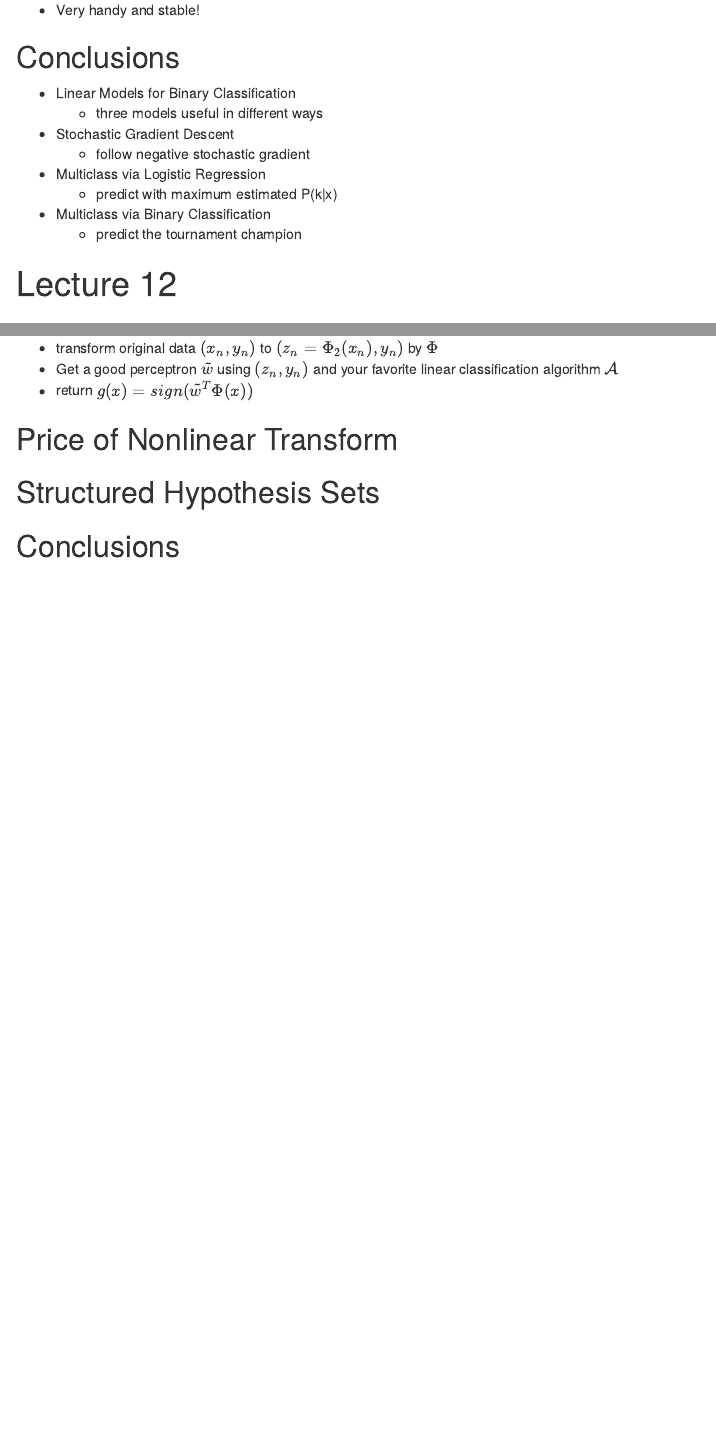
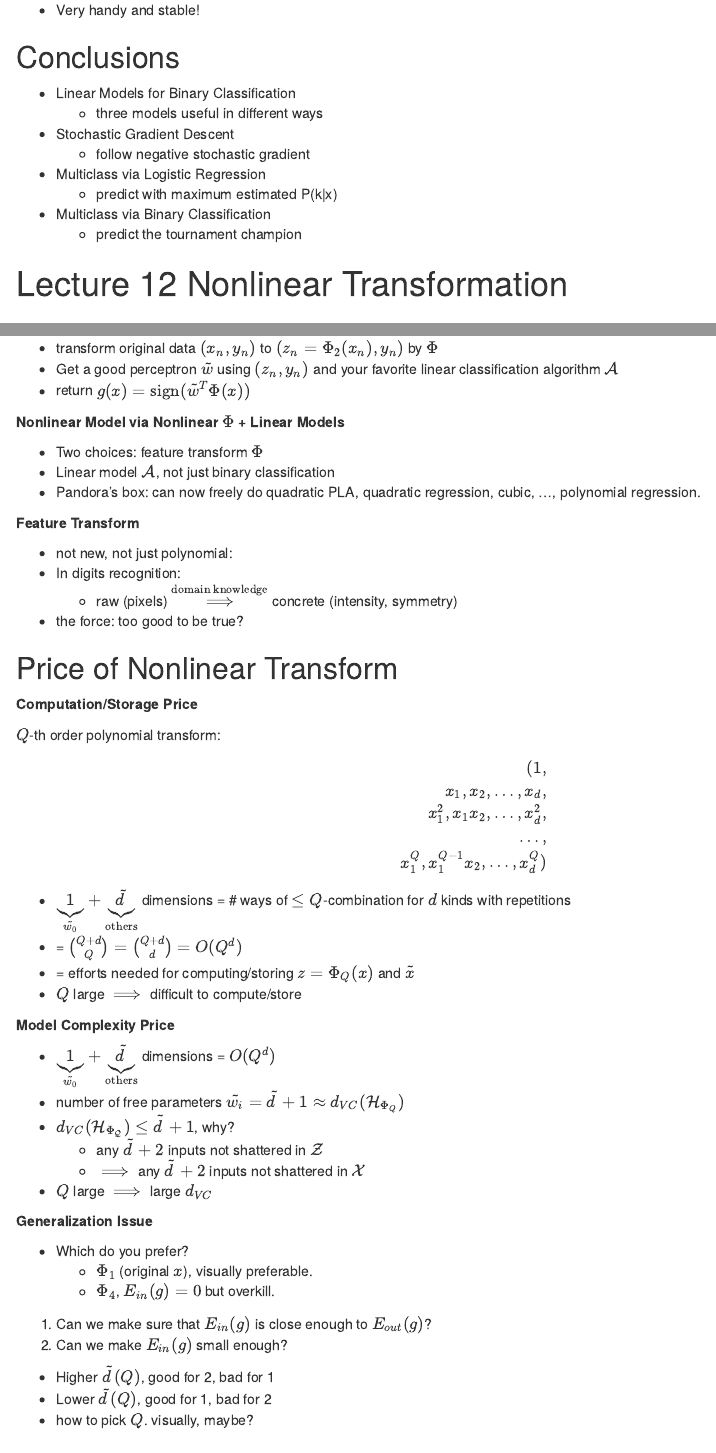
Before and after one commit to eroicaleo/eroicaleo.github.io, an R Markdown document (Notes-on-Machine-Learning-Foundation.Rmd): the page in a window 1100 px wide, from 8280 px down, and a second part further down, joined at a grey line. Rendered offline with R 4.5, knitr and Pandoc, with nearby package versions.

Commit message:
updates machine learning foundation
lecture 12 video 3 first part

```diff
--- a/Notes-on-Machine-Learning-Foundation.Rmd
+++ b/Notes-on-Machine-Learning-Foundation.Rmd
@@ -1622,7 +1622,7 @@ OVO: another simple Multiclass meta-algorithm to keep in your toolbox.
 * Multiclass via Binary Classification
     * predict the tournament champion
 
-# Lecture 12
+# Lecture 12 Nonlinear Transformation
 
 ## Quadratic Hypothesis
 
@@ -1729,8 +1729,66 @@ $$
 * transform original data $(x_n, y_n)$ to $(z_n = \Phi_2(x_n), y_n)$ by $\Phi$
 * Get a good perceptron $\tilde{w}$ using $(z_n, y_n)$ and your favorite linear
 classification algorithm $\mathcal{A}$
-* return $g(x) = sign(\tilde{w}^T \Phi(x))$
+* return $g(x) = \text{sign}(\tilde{w}^T \Phi(x))$
+
+**Nonlinear Model via Nonlinear $\Phi$ + Linear Models**
+
+* Two choices: feature transform $\Phi$
+* Linear model $\mathcal{A}$, not just binary classification
+* Pandora's box: can now freely do quadratic PLA, quadratic regression, cubic,
+..., polynomial regression.
+
+**Feature Transform**
+
+* not new, not just polynomial:
+* In digits recognition:
+    * raw (pixels) $\overset{\text{domain knowledge}}{\implies}$
+    concrete (intensity, symmetry)
+* the force: too good to be true?
 
 ## Price of Nonlinear Transform
+
+**Computation/Storage Price**
+
+$Q$-th order polynomial transform:
+
+$$
+\begin{split}
+( 1, \\
+  x_1, x_2, \dots, x_d, \\
+  x_1^2, x_1x_2, \dots, x_d^2, \\
+  \dots, \\
+  x_1^Q, x_1^{Q-1}x_2, \dots, x_d^Q)
+\end{split}
+$$
+
+* $\underbrace{1}_{\tilde{w_0}} + \underbrace{\tilde{d}}_{\text{others}}$ dimensions = # ways of $\leq Q$-combination for $d$ kinds with
+repetitions
+* = $\binom{Q+d}{Q} = \binom{Q+d}{d} = O(Q^d)$
+* = efforts needed for computing/storing $z = \Phi_{Q}(x)$ and $\tilde{x}$
+* $Q$ large $\implies$ difficult to compute/store
+
+**Model Complexity Price**
+
+* $\underbrace{1}_{\tilde{w_0}} + \underbrace{\tilde{d}}_{\text{others}}$ dimensions = $O(Q^d)$
+* number of free parameters $\tilde{w_i} = \tilde{d} + 1 \approx d_{VC}(\mathcal{H}_{\Phi_Q})$
+* $d_{VC}(\mathcal{H_{\Phi_{Q}}}) \leq \tilde{d} + 1$, why?
+    * any $\tilde{d} + 2$ inputs not shattered in $\mathcal{Z}$
+    * $\implies$ any $\tilde{d} + 2$ inputs not shattered in $\mathcal{X}$
+* $Q$ large $\implies$ large $d_{VC}$
+
+**Generalization Issue**
+
+* Which do you prefer?
+    * $\Phi_1$ (original $x$), visually preferable.
+    * $\Phi_4$, $E_{in}(g) = 0$ but overkill.
+
+1. Can we make sure that $E_{in}(g)$ is close enough to $E_{out}(g)$?
+2. Can we make $E_{in}(g)$ small enough?
+
+* Higher $\tilde{d}(Q)$, good for 2, bad for 1
+* Lower $\tilde{d}(Q)$, good for 1, bad for 2
+* how to pick $Q$. visually, maybe?
+
 ## Structured Hypothesis Sets
 ## Conclusions
```
